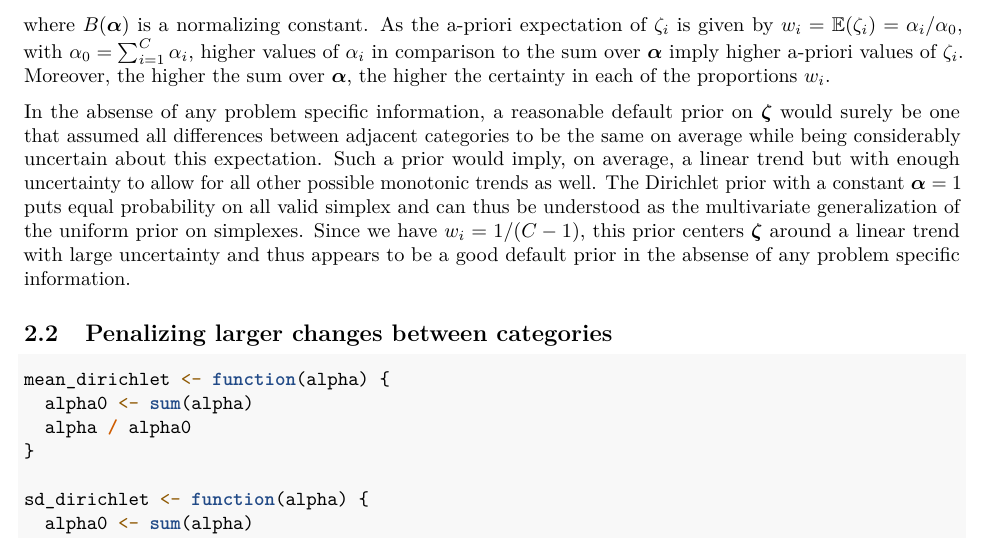
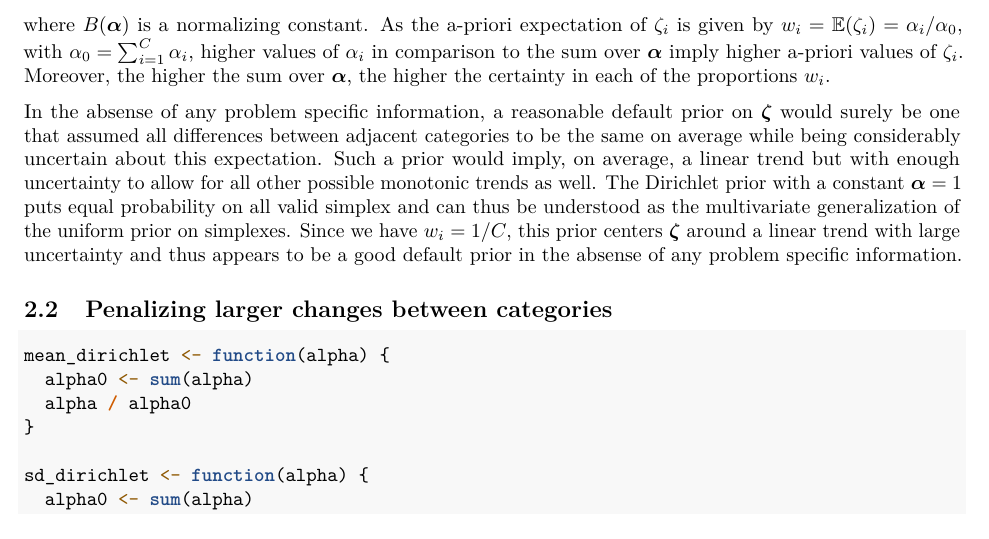
Before and after one commit to paul-buerkner/monotonic-effects-paper, an R Markdown document (monotonic_effects.Rmd): part of page 6 of 17, cut so that both start at the same text. Rendered offline with R 4.5, knitr and Pandoc, then LaTeX, with nearby package versions; drawn as R Markdown's standard PDF in place of the format the file asks for; some code elsewhere in the file could not run offline.

Commit message:
minor cleaning

```diff
--- a/monotonic_effects.Rmd
+++ b/monotonic_effects.Rmd
@@ -183,7 +183,7 @@ f(\bm{\zeta} | \bm{\alpha}) = \frac{1}{B(\bm{\alpha})} \prod_{i=1}^C \zeta_i^{\a
 
 where $B(\bm{\alpha})$ is a normalizing constant. As the a-priori expectation of $\zeta_i$ is given by $w_i = \mathbb{E}(\zeta_i) = \alpha_i / \alpha_0$, with $\alpha_0 = \sum_{i = 1}^{C} \alpha_i$, higher values of $\alpha_i$ in comparison to the sum over $\bm{\alpha}$ imply higher a-priori values of $\zeta_i$. Moreover, the higher the sum over $\bm{\alpha}$, the higher the certainty in each of the proportions $w_i$.
 
-In the absense of any problem specific information, a reasonable default prior on $\bm{\zeta}$ would surely be one that assumed all differences between adjacent categories to be the same on average while being considerably uncertain about this expectation. Such a prior would imply, on average, a linear trend but with enough uncertainty to allow for all other possible monotonic trends as well. The Dirichlet prior with a constant $\bm{\alpha} = 1$ puts equal probability on all valid simplex and can thus be understood as the multivariate generalization of the uniform prior on simplexes. Since we have $w_i = 1/(C-1)$, this prior centers $\bm{\zeta}$ around a linear trend with large uncertainty and thus appears to be a good default prior in the absense of any problem specific information.
+In the absense of any problem specific information, a reasonable default prior on $\bm{\zeta}$ would surely be one that assumed all differences between adjacent categories to be the same on average while being considerably uncertain about this expectation. Such a prior would imply, on average, a linear trend but with enough uncertainty to allow for all other possible monotonic trends as well. The Dirichlet prior with a constant $\bm{\alpha} = 1$ puts equal probability on all valid simplex and can thus be understood as the multivariate generalization of the uniform prior on simplexes. Since we have $w_i = 1/C$, this prior centers $\bm{\zeta}$ around a linear trend with large uncertainty and thus appears to be a good default prior in the absense of any problem specific information.
 
 ## Penalizing larger changes between categories
 
```
Also changed, not shown: monotonic_effects.pdf.
